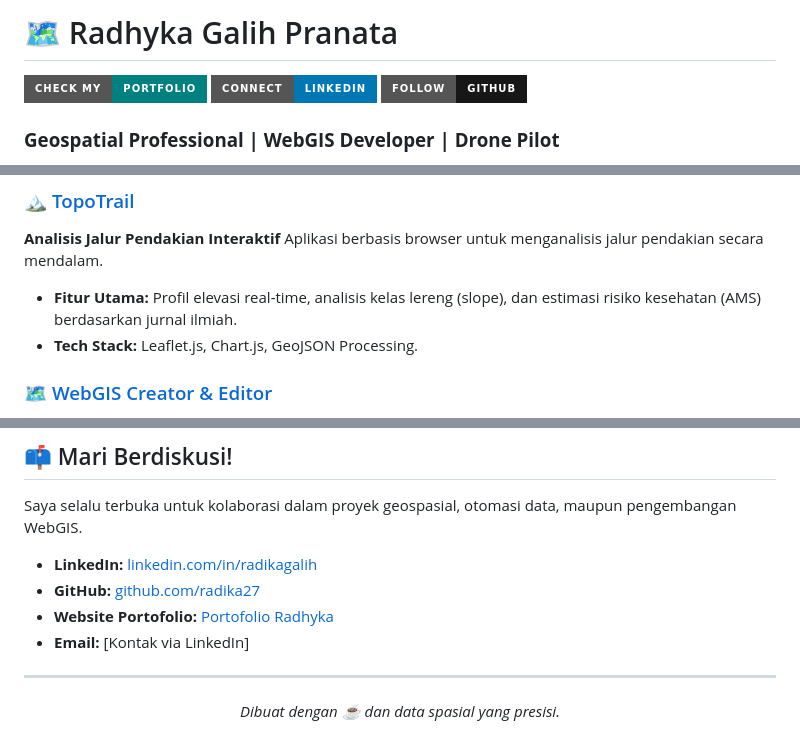
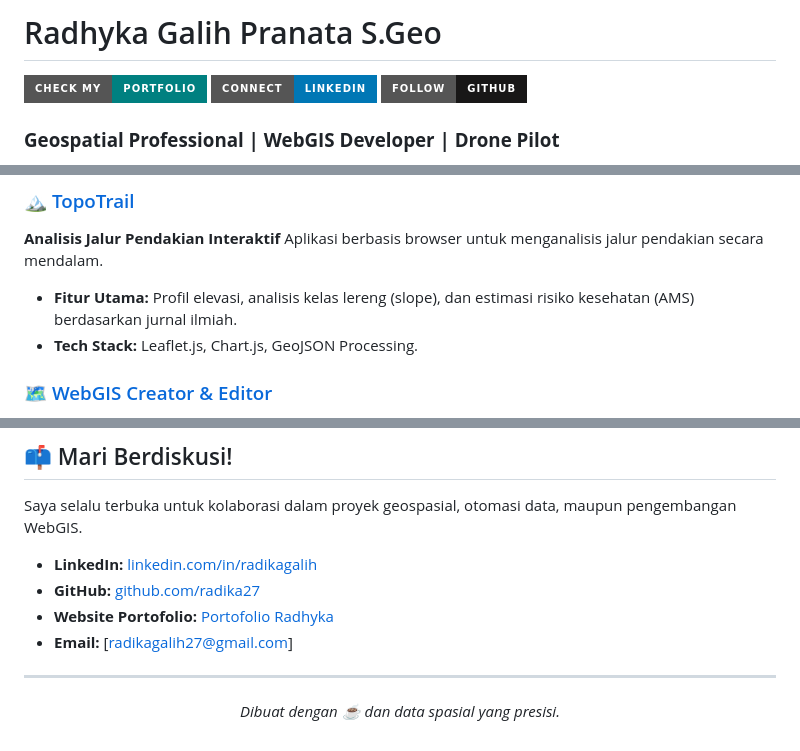
Before and after one commit to radika27/PortofolioRadhyka, a Markdown page: README.md, 3 parts joined by grey strips. GitHub-like rendering; badges without logos.

Commit message:
Update README with name and contact details

```diff
--- a/README.md
+++ b/README.md
@@ -1,3 +1,3 @@
-# 🗺️ Radhyka Galih Pranata
+# Radhyka Galih Pranata S.Geo
 
 [![Portfolio](https://img.shields.io/badge/Check_My-Portfolio-008080?style=for-the-badge&logo=googlechrome&logoColor=white)](https://radika27.github.io/PortofolioRadhyka/)
@@ -17,7 +17,7 @@ Berikut adalah beberapa aplikasi WebGIS yang saya kembangkan untuk mempermudah a
 ### 🏔️ [TopoTrail](https://radika27.github.io/TopoTrail/)
 **Analisis Jalur Pendakian Interaktif**
 Aplikasi berbasis browser untuk menganalisis jalur pendakian secara mendalam.
-- **Fitur Utama:** Profil elevasi real-time, analisis kelas lereng (slope), dan estimasi risiko kesehatan (AMS) berdasarkan jurnal ilmiah.
+- **Fitur Utama:** Profil elevasi, analisis kelas lereng (slope), dan estimasi risiko kesehatan (AMS) berdasarkan jurnal ilmiah.
 - **Tech Stack:** Leaflet.js, Chart.js, GeoJSON Processing.
 
 ### 🗺️ [WebGIS Creator & Editor](https://radika27.github.io/Webgis/)
@@ -63,7 +63,7 @@ Saya selalu terbuka untuk kolaborasi dalam proyek geospasial, otomasi data, maup
 * **LinkedIn:** [linkedin.com/in/radikagalih](https://linkedin.com/in/radikagalih)
 * **GitHub:** [github.com/radika27](https://github.com/radika27)
 * **Website Portofolio:** [Portofolio Radhyka](https://radika27.github.io/PortofolioRadhyka/)
-* **Email:** [Kontak via LinkedIn]
+* **Email:** [radikagalih27@gmail.com]
 
 ---
 <p align="center">
```
Also changed, not shown: other parts of README.md (+4 -4 lines).
